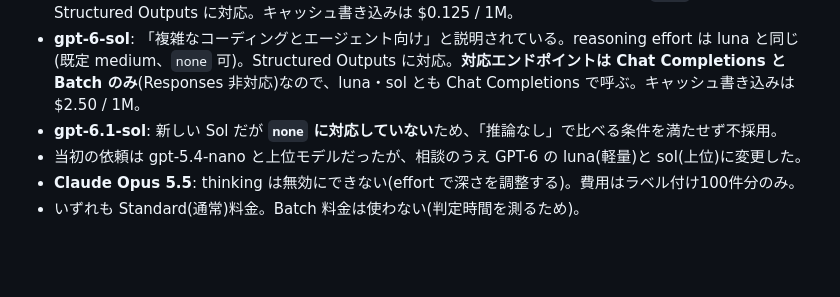
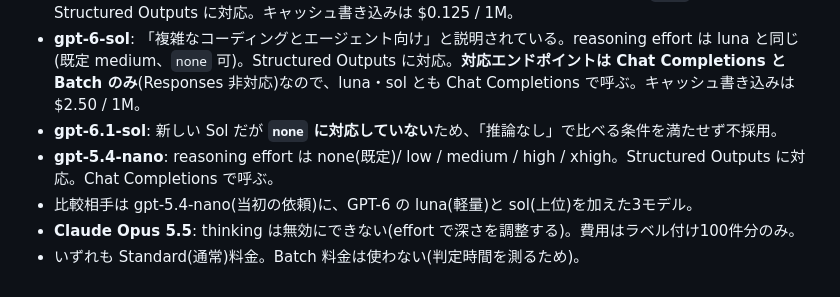
Before and after one commit to milkmaccya2/jev-prompt-selection, a Markdown page: results/v2/PRICING.md, the part around the change. GitHub-like rendering; blank space fills up the shorter version.

```diff
--- a/results/v2/PRICING.md
+++ b/results/v2/PRICING.md
@@ -16,6 +16,7 @@
 - **gpt-6-luna**: 「focused, high-volume tasks 向けの最も効率的なモデル」と説明されている。reasoning effort は none / low / medium(既定)/ high / xhigh / max。**既定が medium なので `none` を明示して呼ぶ**。Structured Outputs に対応。キャッシュ書き込みは $0.125 / 1M。
 - **gpt-6-sol**: 「複雑なコーディングとエージェント向け」と説明されている。reasoning effort は luna と同じ(既定 medium、`none` 可)。Structured Outputs に対応。**対応エンドポイントは Chat Completions と Batch のみ**(Responses 非対応)なので、luna・sol とも Chat Completions で呼ぶ。キャッシュ書き込みは $2.50 / 1M。
 - **gpt-6.1-sol**: 新しい Sol だが **`none` に対応していない**ため、「推論なし」で比べる条件を満たせず不採用。
-- 当初の依頼は gpt-5.4-nano と上位モデルだったが、相談のうえ GPT-6 の luna(軽量)と sol(上位)に変更した。
+- **gpt-5.4-nano**: reasoning effort は none(既定)/ low / medium / high / xhigh。Structured Outputs に対応。Chat Completions で呼ぶ。
+- 比較相手は gpt-5.4-nano(当初の依頼)に、GPT-6 の luna(軽量)と sol(上位)を加えた3モデル。
 - **Claude Opus 5.5**: thinking は無効にできない(effort で深さを調整する)。費用はラベル付け100件分のみ。
 - いずれも Standard(通常)料金。Batch 料金は使わない(判定時間を測るため)。
```
Also changed, not shown: results/v2/label-review.md (added, +14 -0 lines), results/v2/summary.md (added, +110 -0 lines), results/v2/chart-accuracy-latency.png (added), results/v2/chart-calibration.png (added), results/v2/chart-cost.png (added), 10 other files.
